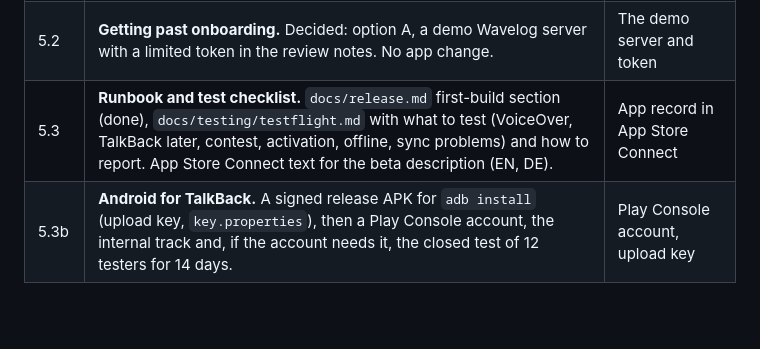
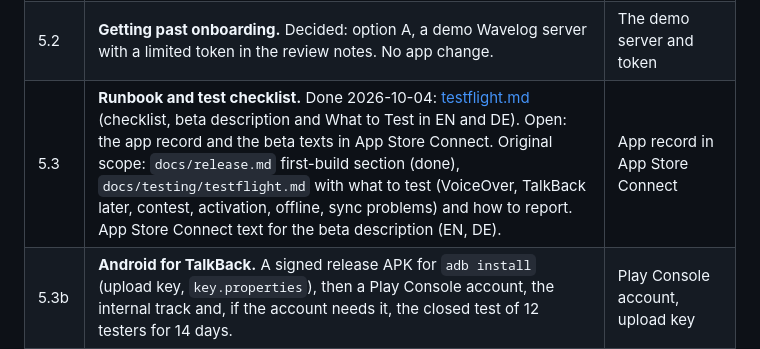
Before and after one commit to ceotjoe/tideline, a Markdown page: docs/roadmap.md, the part around the change. GitHub-like rendering; blank space fills up the shorter version.

Commit message:
docs: TestFlight checklist, beta description and What to Test (EN, DE)
Step 5.3 of the Phase 5 plan.

Co-Authored-By: Claude Sonnet 5.5 <noreply@anthropic.com>

```diff
--- a/docs/roadmap.md
+++ b/docs/roadmap.md
@@ -96,7 +96,7 @@ proposal.
 |---|---|---|
 | 5.1 | **Release readiness (iOS).** Done 2026-10-04: `PrivacyInfo.xcprivacy` (no tracking, no collection, file timestamps and disk space for the bundled SQLite), version 0.3.0+1 with tests that keep it in step, CHANGELOG section 0.3.0, `CFBundleLocalizations` and a German Face ID text, an unsigned release build checked. Not done: the signed archive and the install on a real iPhone and iPad (needs the app record and signing in the maintainer's account, see `docs/release.md`). Export compliance stays a per-build answer in App Store Connect (ADR 0022). | App record in App Store Connect; signed archive on a device |
 | 5.2 | **Getting past onboarding.** Decided: option A, a demo Wavelog server with a limited token in the review notes. No app change. | The demo server and token |
-| 5.3 | **Runbook and test checklist.** `docs/release.md` first-build section (done), `docs/testing/testflight.md` with what to test (VoiceOver, TalkBack later, contest, activation, offline, sync problems) and how to report. App Store Connect text for the beta description (EN, DE). | App record in App Store Connect |
+| 5.3 | **Runbook and test checklist.** Done 2026-10-04: [testflight.md](testing/testflight.md) (checklist, beta description and What to Test in EN and DE). Open: the app record and the beta texts in App Store Connect. Original scope: `docs/release.md` first-build section (done), `docs/testing/testflight.md` with what to test (VoiceOver, TalkBack later, contest, activation, offline, sync problems) and how to report. App Store Connect text for the beta description (EN, DE). | App record in App Store Connect |
 | 5.3b | **Android for TalkBack.** A signed release APK for `adb install` (upload key, `key.properties`), then a Play Console account, the internal track and, if the account needs it, the closed test of 12 testers for 14 days. | Play Console account, upload key |
 | 5.4 | **Automate the upload.** CI job on a manual trigger: build number from the run number, signing, upload with an App Store Connect API key (secrets documented in `docs/release.md`). | API key as repository secrets |
 | 5.5 | **First test round.** Triage findings, fix, upload the next build. | Test results |
```
Also changed, not shown: docs/testing/testflight.md (added, +175 -0 lines).
